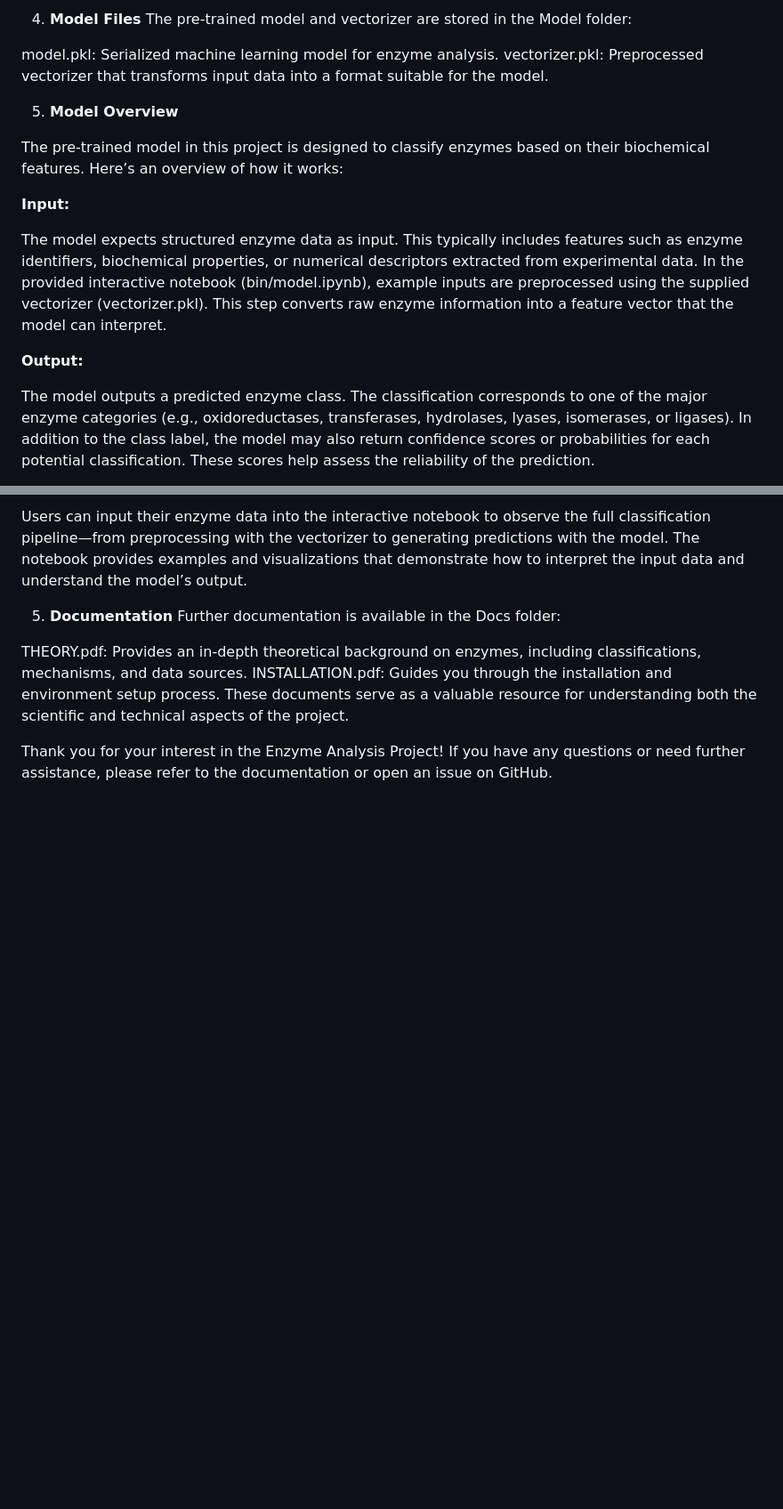
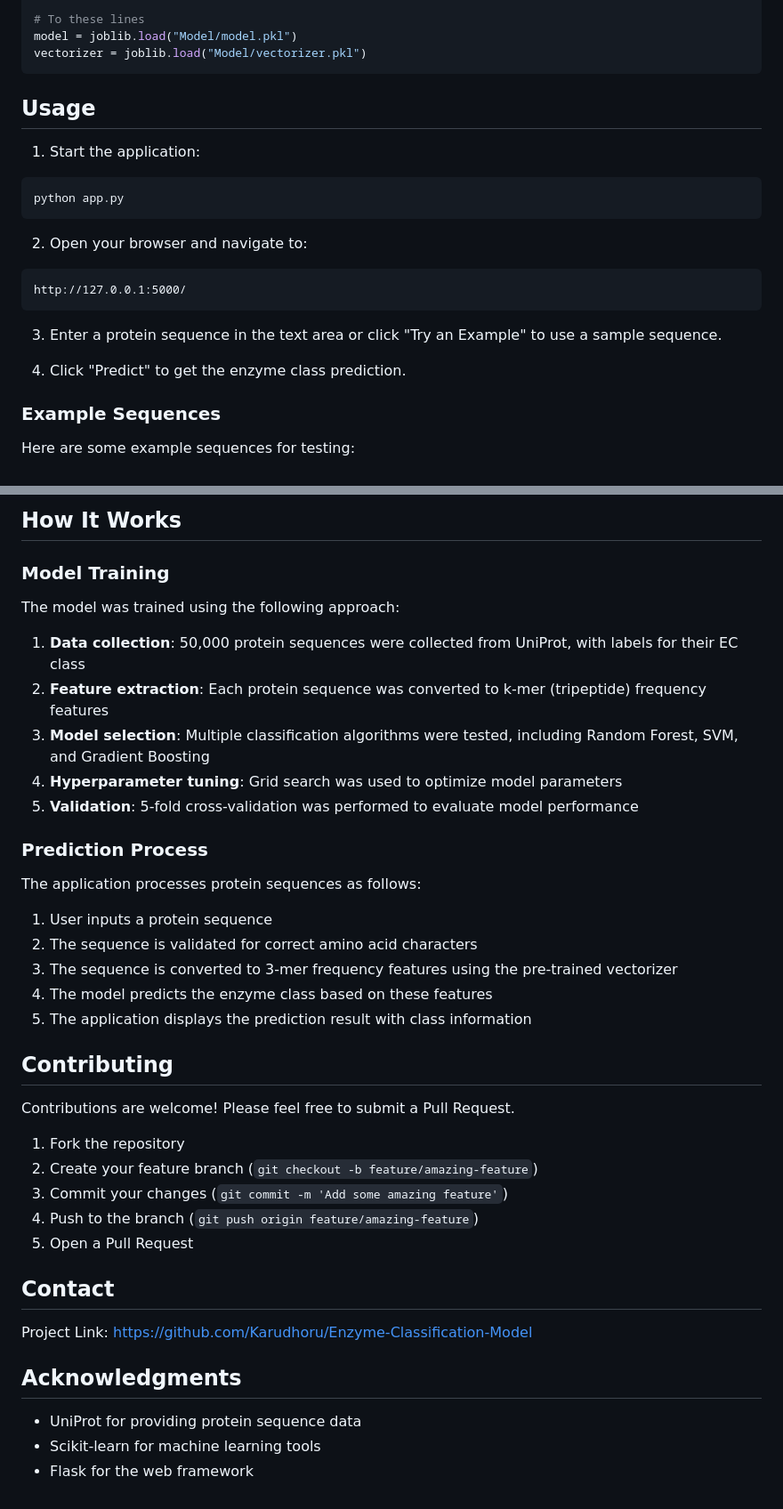
Before and after one commit to Karudhoru/Enzyme-Classification-Model, a Markdown page: README.md, 2 parts joined by grey strips. Shown at 89% size. GitHub-like rendering; blank space fills up the shorter version.

````diff
--- a/README.md
+++ b/README.md
@@ -103,21 +118,26 @@ The repository is organized into several key directories:
 
-4. **Model Files**
-  The pre-trained model and vectorizer are stored in the Model folder:
+# To these lines
+model = joblib.load("Model/model.pkl")
+vectorizer = joblib.load("Model/vectorizer.pkl")
+```
 
-  model.pkl: Serialized machine learning model for enzyme analysis.
-  vectorizer.pkl: Preprocessed vectorizer that transforms input data into a format suitable for the model.
+## Usage
 
-5. **Model Overview**
+1. Start the application:
+```bash
+python app.py
+```
 
-The pre-trained model in this project is designed to classify enzymes based on their biochemical features. Here’s an overview of how it works:
+2. Open your browser and navigate to:
+```
+http://127.0.0.1:5000/
+```
 
-**Input:**
+3. Enter a protein sequence in the text area or click "Try an Example" to use a sample sequence.
 
-The model expects structured enzyme data as input. This typically includes features such as enzyme identifiers, biochemical properties, or numerical descriptors extracted from experimental data.
-In the provided interactive notebook (bin/model.ipynb), example inputs are preprocessed using the supplied vectorizer (vectorizer.pkl). This step converts raw enzyme information into a feature vector that the model can interpret.
+4. Click "Predict" to get the enzyme class prediction.
 
-**Output:**
+### Example Sequences
 
-The model outputs a predicted enzyme class. The classification corresponds to one of the major enzyme categories (e.g., oxidoreductases, transferases, hydrolases, lyases, isomerases, or ligases).
-In addition to the class label, the model may also return confidence scores or probabilities for each potential classification. These scores help assess the reliability of the prediction.
+Here are some example sequences for testing:
 
@@ -125,13 +152,43 @@ In addition to the class label, the model may also return confidence scores or p
 
-Users can input their enzyme data into the interactive notebook to observe the full classification pipeline—from preprocessing with the vectorizer to generating predictions with the model.
-The notebook provides examples and visualizations that demonstrate how to interpret the input data and understand the model’s output.
+## How It Works
+
+### Model Training
+
+The model was trained using the following approach:
+
+1. **Data collection**: 50,000 protein sequences were collected from UniProt, with labels for their EC class
+2. **Feature extraction**: Each protein sequence was converted to k-mer (tripeptide) frequency features
+3. **Model selection**: Multiple classification algorithms were tested, including Random Forest, SVM, and Gradient Boosting
+4. **Hyperparameter tuning**: Grid search was used to optimize model parameters
+5. **Validation**: 5-fold cross-validation was performed to evaluate model performance
+
+### Prediction Process
+
+The application processes protein sequences as follows:
+
+1. User inputs a protein sequence
+2. The sequence is validated for correct amino acid characters
+3. The sequence is converted to 3-mer frequency features using the pre-trained vectorizer
+4. The model predicts the enzyme class based on these features
+5. The application displays the prediction result with class information
+
+## Contributing
+
+Contributions are welcome! Please feel free to submit a Pull Request.
+
+1. Fork the repository
+2. Create your feature branch (`git checkout -b feature/amazing-feature`)
+3. Commit your changes (`git commit -m 'Add some amazing feature'`)
+4. Push to the branch (`git push origin feature/amazing-feature`)
+5. Open a Pull Request
 
 
-5. **Documentation**
-  Further documentation is available in the Docs folder:
+## Contact
 
-  THEORY.pdf: Provides an in-depth theoretical background on enzymes, including classifications, mechanisms, and data sources.
-  INSTALLATION.pdf: Guides you through the installation and environment setup process.
-  These documents serve as a valuable resource for understanding both the scientific and technical aspects of the project.
+Project Link: [https://github.com/Karudhoru/Enzyme-Classification-Model](https://github.com/Karudhoru/Enzyme-Classification-Model)
 
-Thank you for your interest in the Enzyme Analysis Project! If you have any questions or need further assistance, please refer to the documentation or open an issue on GitHub.
+## Acknowledgments
+
+- UniProt for providing protein sequence data
+- Scikit-learn for machine learning tools
+- Flask for the web framework
````
Also changed, not shown: other parts of README.md (+79 -57 lines).
